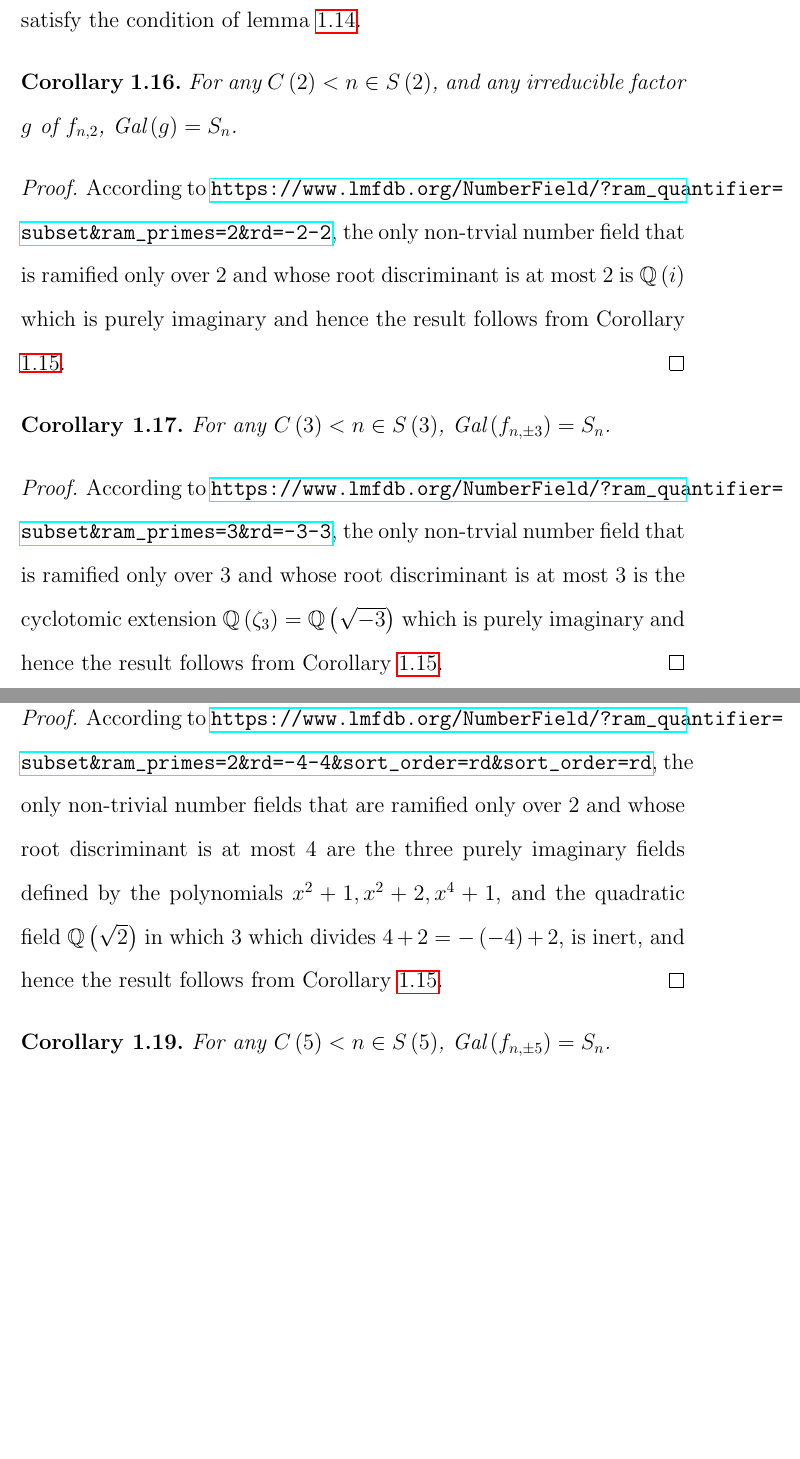
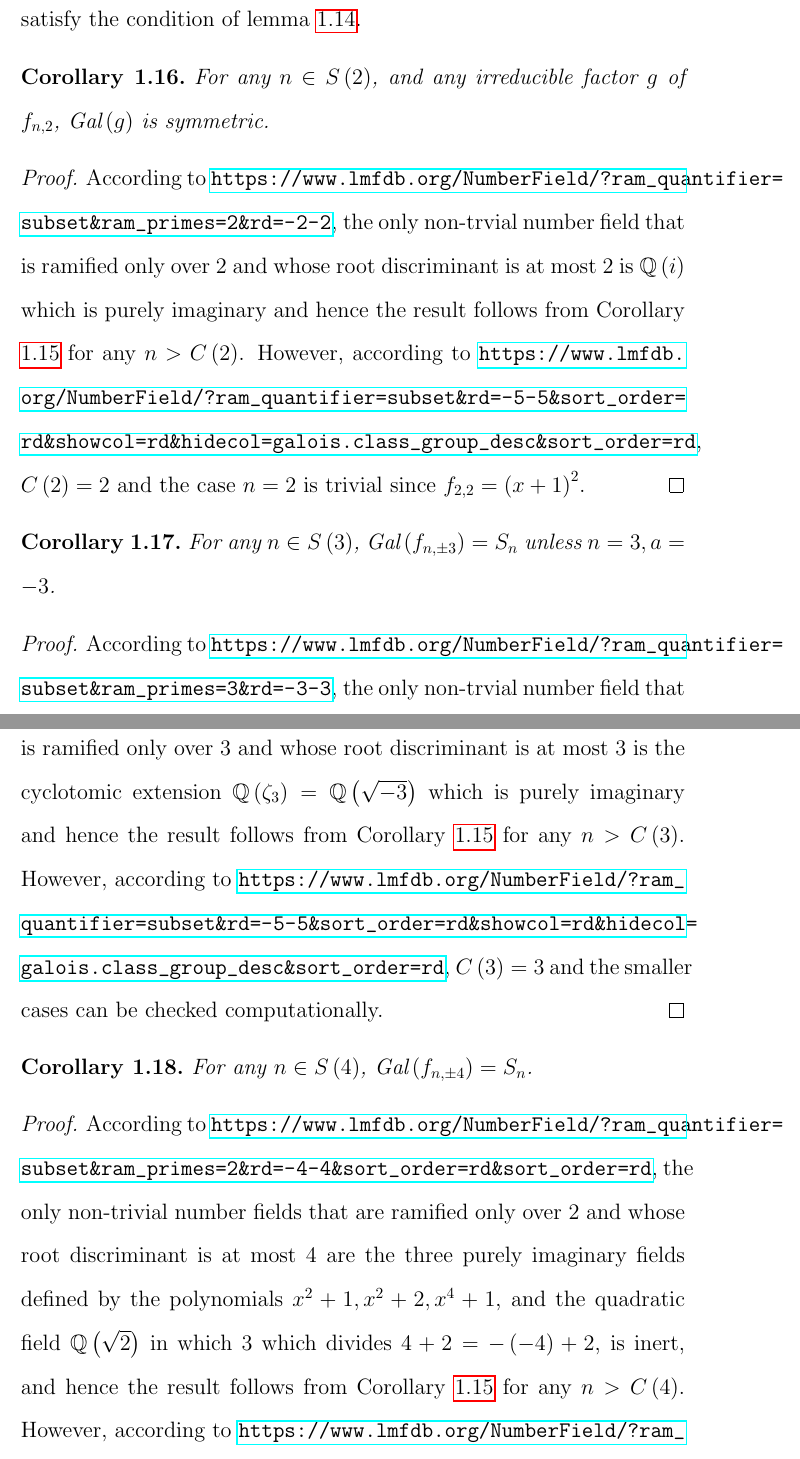
Before and after one commit to hillel-garmi/thesis, a LaTeX document (tex/generalization_to_a_neq_2/generalizarion_to_a_neq_2.tex): two parts of pages 17 and 18 of 19 before the commit and two parts of pages 17 and 18 of 20 after it, joined at a grey line, cut so that both start at the same text, the shorter picture padded with empty space. Compiled offline with pdfLaTeX.

Commit message:
Got read of the lower bound condition

```diff
--- a/tex/generalization_to_a_neq_2/generalizarion_to_a_neq_2.tex
+++ b/tex/generalization_to_a_neq_2/generalizarion_to_a_neq_2.tex
@@ -360,26 +360,25 @@ Moreover, let $S\left( \left| a \right| \right)$ be the set of positive integers
 We can now use calculated minimal root discriminants of number fields ramified only over primes dividing $a$ to deduce which values of $a$ satisfy the condition of lemma \ref{lem:if_no_number_field_with_small_root_disc_then_galois_group_is_full}.
 
 \begin{corollary}
-  For any $C\left(  2  \right) < n \in S\left( 2 \right)$, and any irreducible factor $g$ of $f_{n,2}$, $\Gal\left( g \right) = S_n$.
+  For any $n \in S\left( 2 \right)$, and any irreducible factor $g$ of $f_{n,2}$, $\Gal\left( g \right)$ is symmetric.
 \end{corollary}
 \begin{proof}
-  According to \url{https://www.lmfdb.org/NumberField/?ram_quantifier=subset&ram_primes=2&rd=-2-2}, the only non-trvial number field that is ramified only over $2$ and whose root discriminant is at most $2$ is $\Q\left( i \right)$ which is purely imaginary and hence the result follows from Corollary \ref{cor:conditions_that_guarantee_full_galois_group}.
-\end{proof}
-
-
-\begin{corollary}
-  For any $C\left(  3  \right) < n \in S\left( 3 \right)$, $\Gal\left( f_{n,\pm3} \right) = S_n$.
-\end{corollary}
-\begin{proof}
-  According to \url{https://www.lmfdb.org/NumberField/?ram_quantifier=subset&ram_primes=3&rd=-3-3}, the only non-trvial number field that is ramified only over $3$ and whose root discriminant is at most $3$ is the cyclotomic extension $\Q\left( \zeta_3 \right) = \Q\left( \sqrt{-3} \right)$ which is purely imaginary and hence the result follows from Corollary \ref{cor:conditions_that_guarantee_full_galois_group}.
+  According to \url{https://www.lmfdb.org/NumberField/?ram_quantifier=subset&ram_primes=2&rd=-2-2}, the only non-trvial number field that is ramified only over $2$ and whose root discriminant is at most $2$ is $\Q\left( i \right)$ which is purely imaginary and hence the result follows from Corollary \ref{cor:conditions_that_guarantee_full_galois_group} for any $n > C\left( 2 \right)$.
+  However, according to \url{https://www.lmfdb.org/NumberField/?ram_quantifier=subset&rd=-5-5&sort_order=rd&showcol=rd&hidecol=galois.class_group_desc&sort_order=rd}, $C\left( 2 \right) = 2$ and the case $n = 2$ is trivial since $f_{2,2} = \left( x + 1 \right)^2$.
 \end{proof}
 
 \begin{corollary}
-  For any $C\left( 4 \right) < n \in S\left( 4 \right)$, $\Gal\left( f_{n,\pm4} \right) = S_n$.
+  For any $n \in S\left( 3 \right)$, $\Gal\left( f_{n,\pm3} \right) = S_n$ unless $n = 3, a = -3$.
 \end{corollary}
 \begin{proof}
-  According to \url{https://www.lmfdb.org/NumberField/?ram_quantifier=subset&ram_primes=2&rd=-4-4&sort_order=rd&sort_order=rd}, the only non-trivial number fields that are ramified only over $2$ and whose root discriminant is at most $4$ are the three purely imaginary fields defined by the polynomials $x^2 + 1, x^2 + 2, x^4 + 1$, and the quadratic field $\Q\left( \sqrt{2} \right)$ in which $3$ which divides $4 + 2 = -\left( -4 \right) + 2$, is inert, and hence the result follows from Corollary \ref{cor:conditions_that_guarantee_full_galois_group}.
+  According to \url{https://www.lmfdb.org/NumberField/?ram_quantifier=subset&ram_primes=3&rd=-3-3}, the only non-trvial number field that is ramified only over $3$ and whose root discriminant is at most $3$ is the cyclotomic extension $\Q\left( \zeta_3 \right) = \Q\left( \sqrt{-3} \right)$ which is purely imaginary and hence the result follows from Corollary \ref{cor:conditions_that_guarantee_full_galois_group} for any $n > C\left( 3 \right)$.
+  However, according to \url{https://www.lmfdb.org/NumberField/?ram_quantifier=subset&rd=-5-5&sort_order=rd&showcol=rd&hidecol=galois.class_group_desc&sort_order=rd}, $C\left( 3 \right) = 3$ and the smaller cases can be checked computationally.
 \end{proof}
 
 \begin{corollary}
-  For any $C\left(  5  \right) < n \in S\left( 5 \right)$, $\Gal\left( f_{n,\pm5} \right) = S_n$.
+  For any $n \in S\left( 4 \right)$, $\Gal\left( f_{n,\pm4} \right) = S_n$.
+\end{corollary}
+\begin{proof}
+  According to \url{https://www.lmfdb.org/NumberField/?ram_quantifier=subset&ram_primes=2&rd=-4-4&sort_order=rd&sort_order=rd}, the only non-trivial number fields that are ramified only over $2$ and whose root discriminant is at most $4$ are the three purely imaginary fields defined by the polynomials $x^2 + 1, x^2 + 2, x^4 + 1$, and the quadratic field $\Q\left( \sqrt{2} \right)$ in which $3$ which divides $4 + 2 = -\left( -4 \right) + 2$, is inert, and hence the result follows from Corollary \ref{cor:conditions_that_guarantee_full_galois_group} for any $n > C\left( 4 \right)$.
+  However, according to \url{https://www.lmfdb.org/NumberField/?ram_quantifier=subset&rd=-5-5&sort_order=rd&showcol=rd&hidecol=galois.class_group_desc&sort_order=rd}, $C\left( 4 \right) = 4$ and the smaller cases can be checked computationally.
+\end{proof}
```
Also changed, not shown: tex/generalization_to_a_neq_2/generalizarion_to_a_neq_2.pdf, tex/generalization_to_a_neq_2/generalizarion_to_a_neq_2.tex (8 more changed lines), 1 other file.
